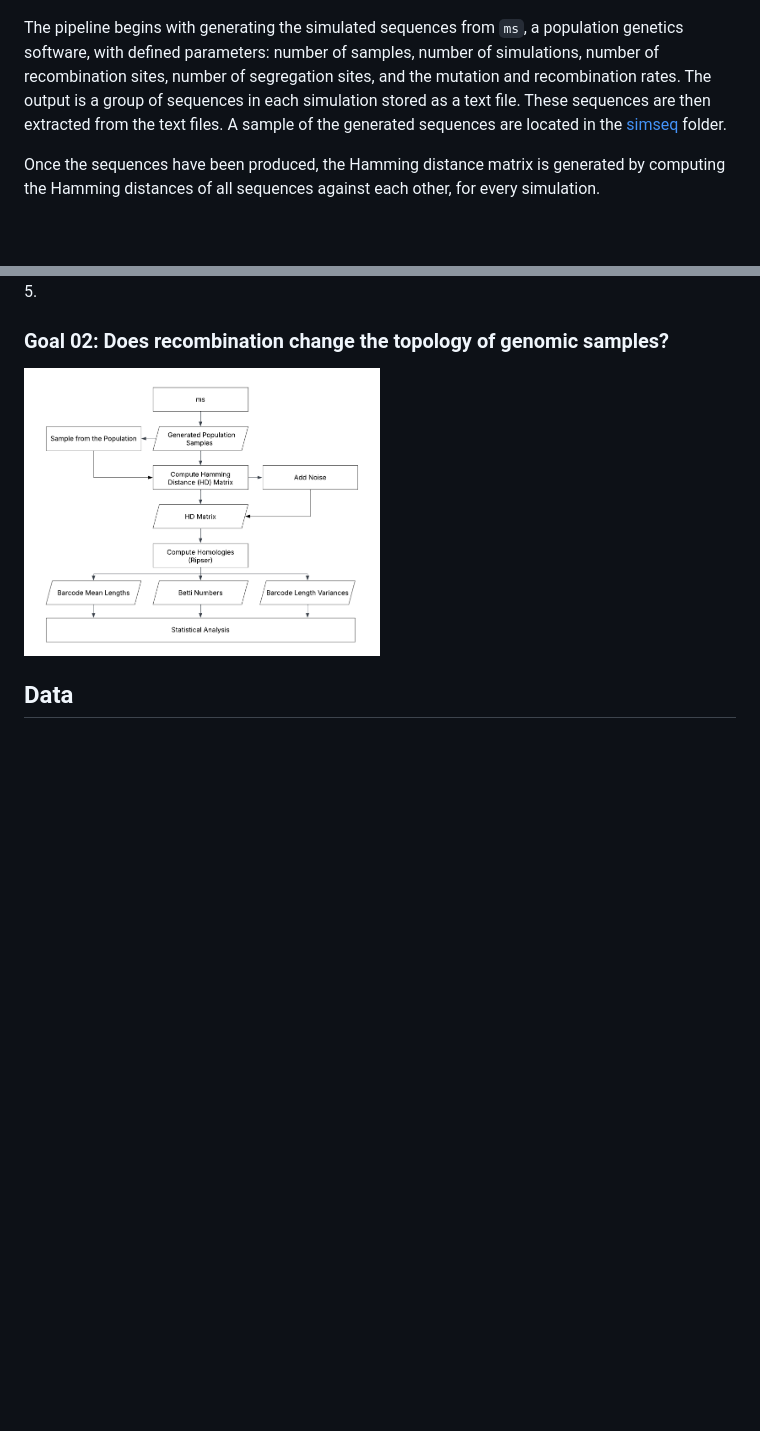
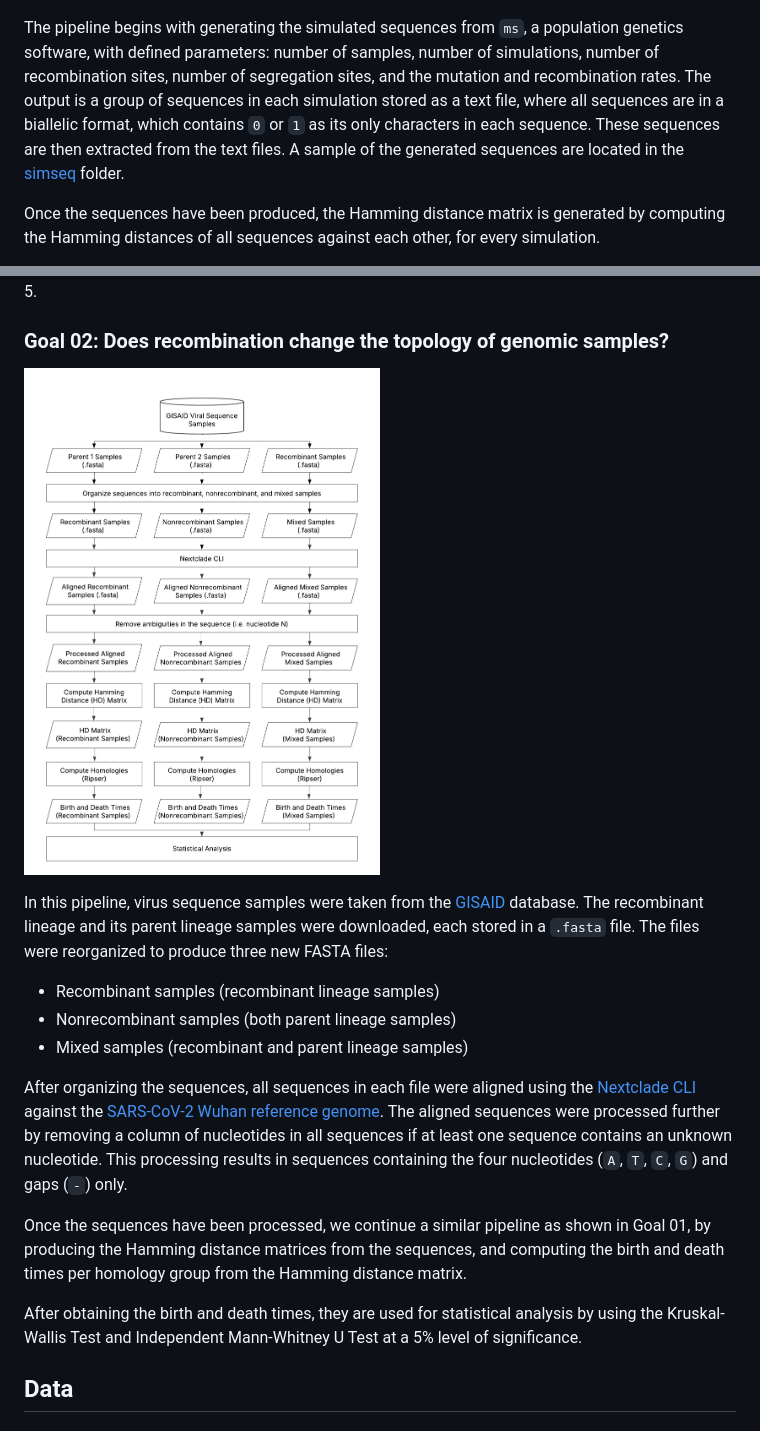
Before and after one commit to alfonsomiguelcruz/pgc_btip_topone, a Markdown page: README.md, 2 parts joined by grey strips. Rendered like a GitHub page; blank space fills up the shorter version.

Commit message:
Added more desc for README

```diff
--- a/README.md
+++ b/README.md
@@ -24,7 +24,7 @@ Command for Execution: `pip install -r requirements.txt`
 ### Goal 01: Is topology robust to noise and sparse genomic samples?
 <a href="url"><img src="https://github.com/alfonsomiguelcruz/pgc_btip_topone/blob/main/imgs/goal01_pipeline.png" height="50%" width="50%" ></a>
 
-The pipeline begins with generating the simulated sequences from `ms`, a population genetics software, with defined parameters: number of samples, number of simulations, number of recombination sites, number of segregation sites, and the mutation and recombination rates. The output is a group of sequences in each simulation stored as a text file. These sequences are then extracted from the text files. A sample of the generated sequences are located in the [simseq](inputs/) folder.
+The pipeline begins with generating the simulated sequences from `ms`, a population genetics software, with defined parameters: number of samples, number of simulations, number of recombination sites, number of segregation sites, and the mutation and recombination rates. The output is a group of sequences in each simulation stored as a text file, where all sequences are in a biallelic format, which contains `0` or `1` as its only characters in each sequence. These sequences are then extracted from the text files. A sample of the generated sequences are located in the [simseq](inputs/) folder.
 
 Once the sequences have been produced, the Hamming distance matrix is generated by computing the Hamming distances of all sequences against each other, for every simulation.
 
@@ -37,9 +37,19 @@ To investigate on how sparsity affects the topology, a fraction of the sequences
 To investigate on how noise affects the topology and its quantities, we add a noise matrix to the computed Hamming distance matrix. This is done by creating a matrix $N$ with the same dimensions as the Hamming distance matrix. Each element $N_{ij}$ is sampled from a normal distribution $\mathcal{N}(0, \sigma^2)$, where $\sigma^2$ is the variance in values ranging from 0 to 100 with increasing increments of 5.
 
 ### Goal 02: Does recombination change the topology of genomic samples?
-<a href="url"><img src="https://github.com/alfonsomiguelcruz/pgc_btip_topone/blob/main/imgs/goal01_pipeline.png" height="50%" width="50%" ></a>
+<a href="url"><img src="https://github.com/alfonsomiguelcruz/pgc_btip_topone/blob/main/imgs/goal02_pipeline.png" height="50%" width="50%" ></a>
 
-<!-- The pipeline begins with  -->
+In this pipeline, virus sequence samples were taken from the [GISAID](https://gisaid.org/) database. The recombinant lineage and its parent lineage samples were downloaded, each stored in a `.fasta` file. The files were reorganized to produce three new FASTA files:
+
+- Recombinant samples (recombinant lineage samples)
+- Nonrecombinant samples (both parent lineage samples)
+- Mixed samples (recombinant and parent lineage samples)
+
+After organizing the sequences, all sequences in each file were aligned using the [Nextclade CLI](https://clades.nextstrain.org/) against the [SARS-CoV-2 Wuhan reference genome](https://github.com/nextstrain/nextclade_data/blob/release/data/nextstrain/sars-cov-2/wuhan-hu-1/orfs/reference.fasta). The aligned sequences were processed further by removing a column of nucleotides in all sequences if at least one sequence contains an unknown nucleotide. This processing results in sequences containing the four nucleotides (`A`, `T`, `C`, `G`) and gaps (`-`) only.
+
+Once the sequences have been processed, we continue a similar pipeline as shown in Goal 01, by producing the Hamming distance matrices from the sequences, and computing the birth and death times per homology group from the Hamming distance matrix.
+
+After obtaining the birth and death times, they are used for statistical analysis by using the Kruskal-Wallis Test and Independent Mann-Whitney U Test at a 5% level of significance.
 
 ## Data
 ### ms
```
